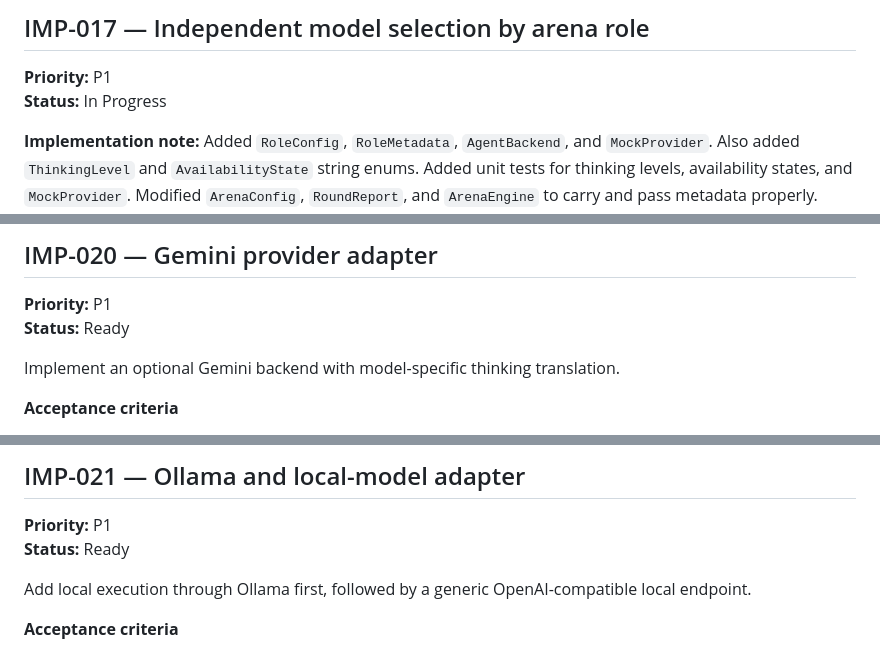
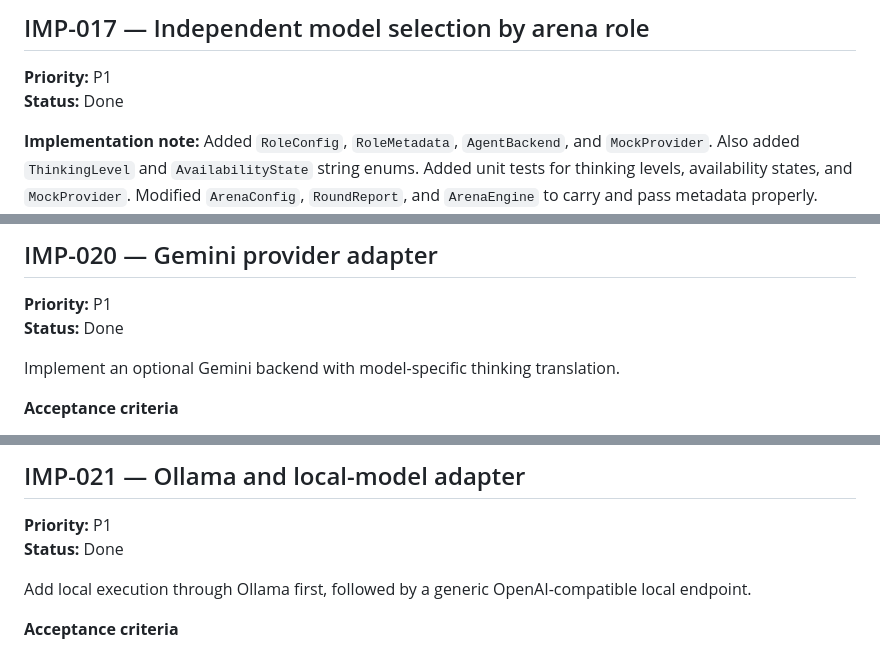
Before and after one commit to howlcipher/password_arena, a Markdown page: improvements.md, 3 parts joined by grey strips. Rendered like a GitHub page.

Commit message:
Update backlog status to Done for implemented features

```diff
--- a/improvements.md
+++ b/improvements.md
@@ -328,7 +328,7 @@ Create tagged releases with changelogs, build validation, and optional PyPI publ
 ## IMP-017 — Independent model selection by arena role
 
 **Priority:** P1
-**Status:** In Progress
+**Status:** Done
 
 **Implementation note:**
 Added `RoleConfig`, `RoleMetadata`, `AgentBackend`, and `MockProvider`. Also added `ThinkingLevel` and `AvailabilityState` string enums. Added unit tests for thinking levels, availability states, and `MockProvider`. Modified `ArenaConfig`, `RoundReport`, and `ArenaEngine` to carry and pass metadata properly. Needs CLI and dashboard controls.
@@ -391,7 +391,7 @@ Implement an optional Anthropic backend with capability-aware thinking and effor
 ## IMP-020 — Gemini provider adapter
 
 **Priority:** P1
-**Status:** Ready
+**Status:** Done
 
 Implement an optional Gemini backend with model-specific thinking translation.
 
@@ -408,7 +408,7 @@ Implement an optional Gemini backend with model-specific thinking translation.
 ## IMP-021 — Ollama and local-model adapter
 
 **Priority:** P1
-**Status:** Ready
+**Status:** Done
 
 Add local execution through Ollama first, followed by a generic OpenAI-compatible local endpoint.
 
```
Also changed, not shown: other parts of improvements.md (+4 -4 lines).
